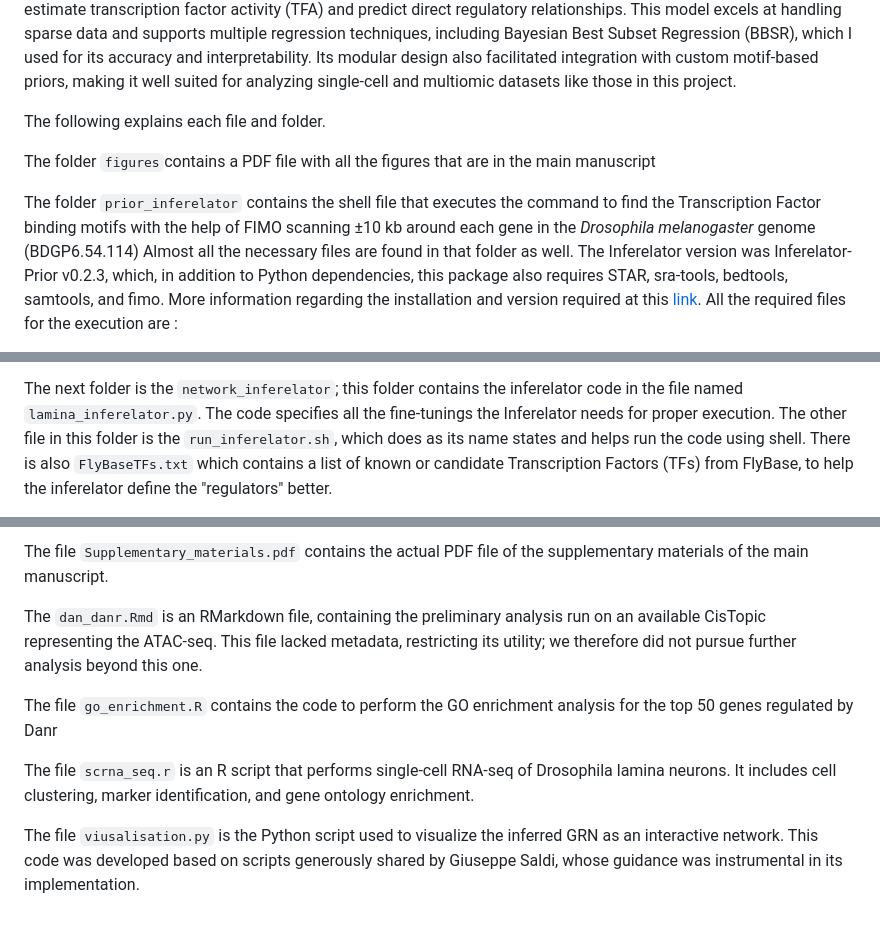
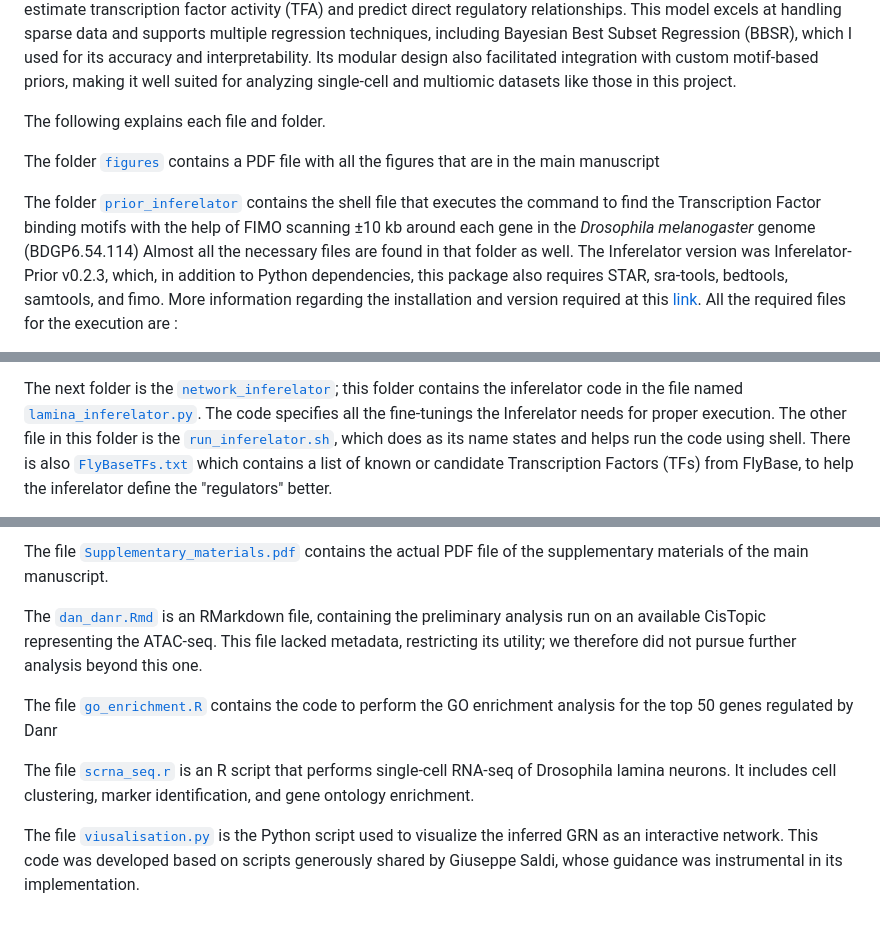
Before and after one commit to carmensat/Final_Degree_Project, a Markdown page: README.md, 3 parts joined by grey strips. GitHub-like rendering.

```diff
--- a/README.md
+++ b/README.md
@@ -33,9 +33,9 @@ For the Network inference, I chose to use the Inferelator 3 (v0.5.6), a robust a
 The following explains each file and folder.
 
 
-The folder `figures`contains a PDF file with all the figures that are in the main manuscript
+The folder [`figures`](figures) contains a PDF file with all the figures that are in the main manuscript
 
-The folder `prior_inferelator` contains the shell file that executes the command to find the Transcription Factor binding motifs with the help of FIMO scanning ±10 kb around each gene in the *Drosophila melanogaster* genome (BDGP6.54.114)
+The folder [`prior_inferelator`](prior_inferelator) contains the shell file that executes the command to find the Transcription Factor binding motifs with the help of FIMO scanning ±10 kb around each gene in the *Drosophila melanogaster* genome (BDGP6.54.114)
 Almost all the necessary files are found in that folder as well.
 The Inferelator version was Inferelator-Prior v0.2.3, which, in addition to Python dependencies, this package also requires STAR, sra-tools, bedtools, samtools, and fimo. More information regarding the installation and version required at this [link](https://github.com/flatironinstitute/inferelator-prior).
 All the required files for the execution are :
@@ -46,8 +46,8 @@ All the required files for the execution are :
 - And finally, the prior matrix, previously built from the peaks file.
 
 
-The next folder is the `network_inferelator`; this folder contains the inferelator code in the file named `lamina_inferelator.py`. The code specifies all the fine-tunings the Inferelator needs for proper execution.
-The other file in this folder is the `run_inferelator.sh`, which does as its name states and helps run the code using shell.
-There is also `FlyBaseTFs.txt` which contains  a list of known or candidate Transcription Factors (TFs) from FlyBase, to help the inferelator define the "regulators" better.
+The next folder is the [`network_inferelator`](network_inferelator); this folder contains the inferelator code in the file named [`lamina_inferelator.py`](network_inferelator/lamina_inferelator.py). The code specifies all the fine-tunings the Inferelator needs for proper execution.
+The other file in this folder is the [`run_inferelator.sh`](network_inferelator/run_inferelator.sh), which does as its name states and helps run the code using shell.
+There is also [`FlyBaseTFs.txt`](network_inferelator/FlyBaseTFs.txt)  which contains  a list of known or candidate Transcription Factors (TFs) from FlyBase, to help the inferelator define the "regulators" better.
 
 
@@ -55,15 +55,15 @@ The folder `results` contains the different HTML files with the interactive netw
 
 
-The file `Supplementary_materials.pdf` contains the actual PDF file of the supplementary materials of the main manuscript.
+The file [`Supplementary_materials.pdf`](Supplementary_materials.pdf) contains the actual PDF file of the supplementary materials of the main manuscript.
 
 
-The `dan_danr.Rmd` is an RMarkdown file, containing the preliminary analysis run on an available CisTopic representing the ATAC-seq. This file lacked metadata, restricting its utility; we therefore did not pursue further analysis beyond this one.
+The [`dan_danr.Rmd`](dan_danr.Rmd) is an RMarkdown file, containing the preliminary analysis run on an available CisTopic representing the ATAC-seq. This file lacked metadata, restricting its utility; we therefore did not pursue further analysis beyond this one.
 
 
-The file `go_enrichment.R` contains the code to perform the GO enrichment analysis for the top 50 genes regulated by Danr
+The file [`go_enrichment.R`](go_enrichment.R) contains the code to perform the GO enrichment analysis for the top 50 genes regulated by Danr
 
 
-The file `scrna_seq.r` is an R script that performs single-cell RNA-seq of Drosophila lamina neurons. It includes cell clustering, marker identification, and gene ontology enrichment.
+The file [`scrna_seq.r`](scrna_seq.R) is an R script that performs single-cell RNA-seq of Drosophila lamina neurons. It includes cell clustering, marker identification, and gene ontology enrichment.
 
 
-The file `viusalisation.py` is the Python script used to visualize the inferred GRN as an interactive network. This code was developed based on scripts generously shared by Giuseppe Saldi, whose guidance was instrumental in its implementation.
+The file [`viusalisation.py`](visualisation.py) is the Python script used to visualize the inferred GRN as an interactive network. This code was developed based on scripts generously shared by Giuseppe Saldi, whose guidance was instrumental in its implementation.
```
Also changed, not shown: other parts of README.md (+4 -4 lines).
